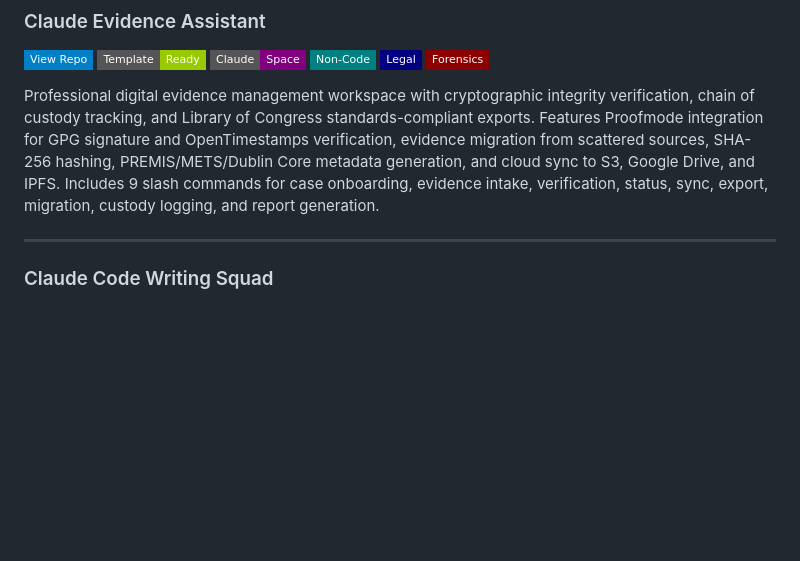
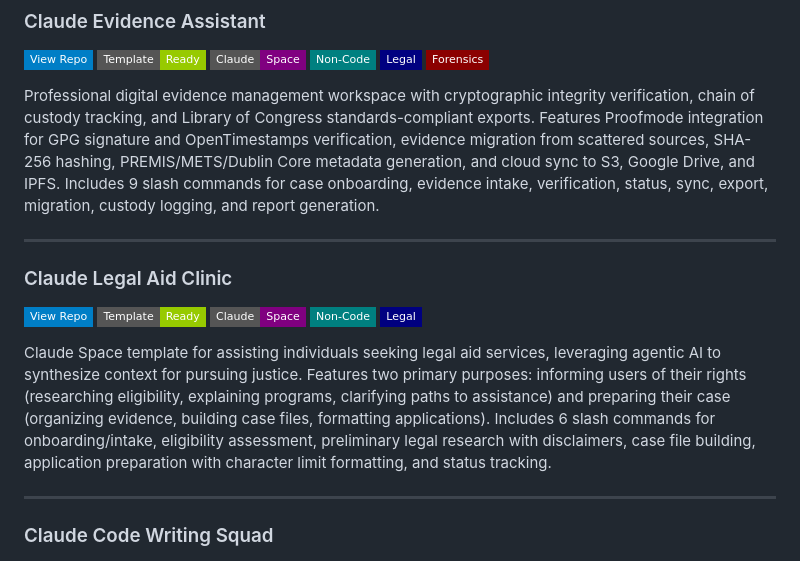
Before and after one commit to danielrosehill/Claude-Code-Repos-Index, a Markdown page: README.md, the part around the change. GitHub-like rendering; badges without logos; blank space fills up the shorter version.

Commit message:
Add Claude Legal Aid Clinic to index
Legal template for assisting individuals seeking legal aid services with
eligibility research, case file building, and application preparation.

Co-Authored-By: Claude Opus 4.5 <noreply@anthropic.com>

```diff
--- a/README.md
+++ b/README.md
@@ -265,6 +265,13 @@ Structured workspace template for managing legal cases using Claude Code. Featur
 [![View Repo](https://img.shields.io/badge/View%20Repo-blue?style=flat-square&logo=github)](https://github.com/danielrosehill/Claude-Evidence-Assistant) ![Template](https://img.shields.io/badge/Template-Ready-green?style=flat-square) ![Claude Space](https://img.shields.io/badge/Claude-Space-purple?style=flat-square) ![Non-Code](https://img.shields.io/badge/Non--Code-teal?style=flat-square) ![Legal](https://img.shields.io/badge/Legal-navy?style=flat-square) ![Forensics](https://img.shields.io/badge/Forensics-darkred?style=flat-square)
 
 Professional digital evidence management workspace with cryptographic integrity verification, chain of custody tracking, and Library of Congress standards-compliant exports. Features Proofmode integration for GPG signature and OpenTimestamps verification, evidence migration from scattered sources, SHA-256 hashing, PREMIS/METS/Dublin Core metadata generation, and cloud sync to S3, Google Drive, and IPFS. Includes 9 slash commands for case onboarding, evidence intake, verification, status, sync, export, migration, custody logging, and report generation.
+
+---
+
+### Claude Legal Aid Clinic
+[![View Repo](https://img.shields.io/badge/View%20Repo-blue?style=flat-square&logo=github)](https://github.com/danielrosehill/Claude-Legal-Aid-Clinic) ![Template](https://img.shields.io/badge/Template-Ready-green?style=flat-square) ![Claude Space](https://img.shields.io/badge/Claude-Space-purple?style=flat-square) ![Non-Code](https://img.shields.io/badge/Non--Code-teal?style=flat-square) ![Legal](https://img.shields.io/badge/Legal-navy?style=flat-square)
+
+Claude Space template for assisting individuals seeking legal aid services, leveraging agentic AI to synthesize context for pursuing justice. Features two primary purposes: informing users of their rights (researching eligibility, explaining programs, clarifying paths to assistance) and preparing their case (organizing evidence, building case files, formatting applications). Includes 6 slash commands for onboarding/intake, eligibility assessment, preliminary legal research with disclaimers, case file building, application preparation with character limit formatting, and status tracking.
 
 ---
 
```
